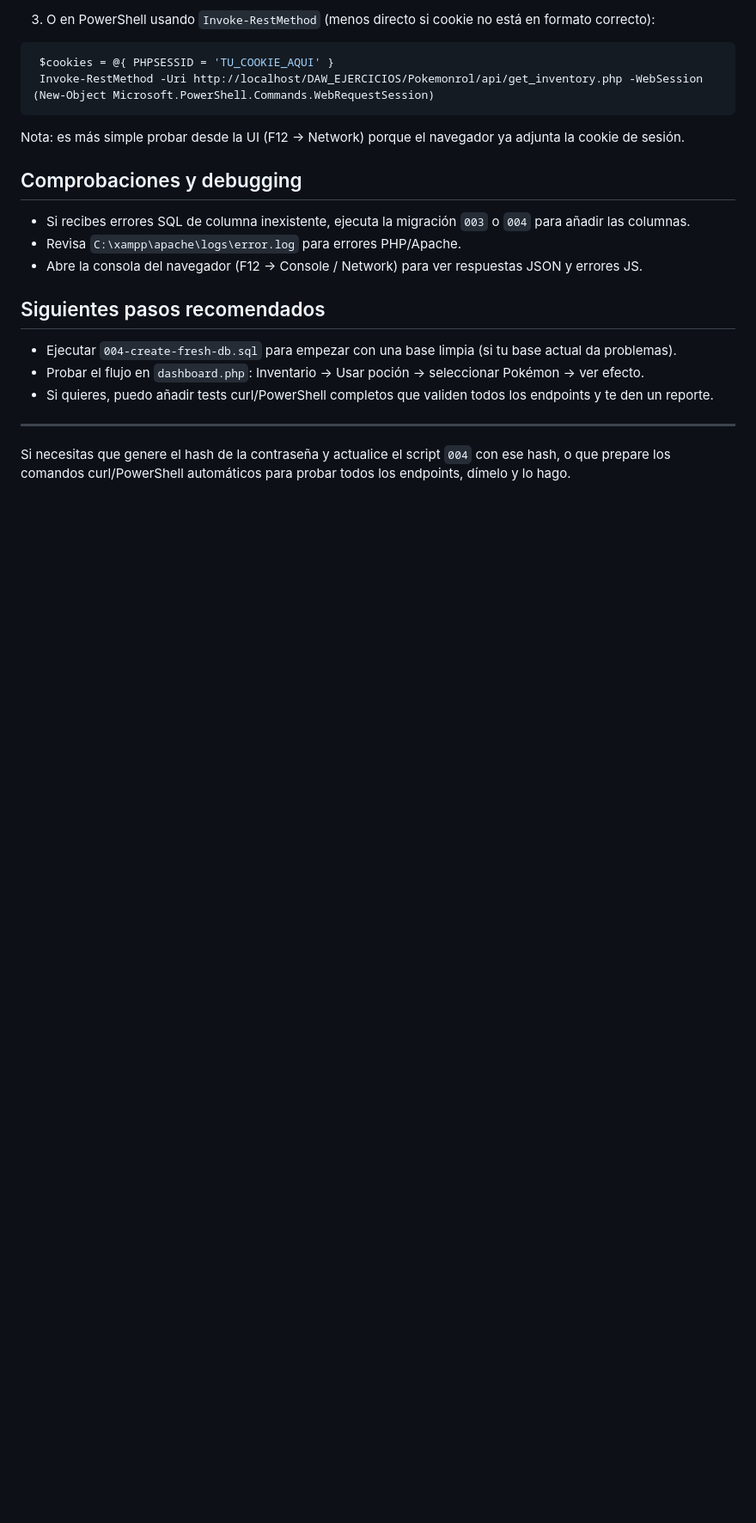
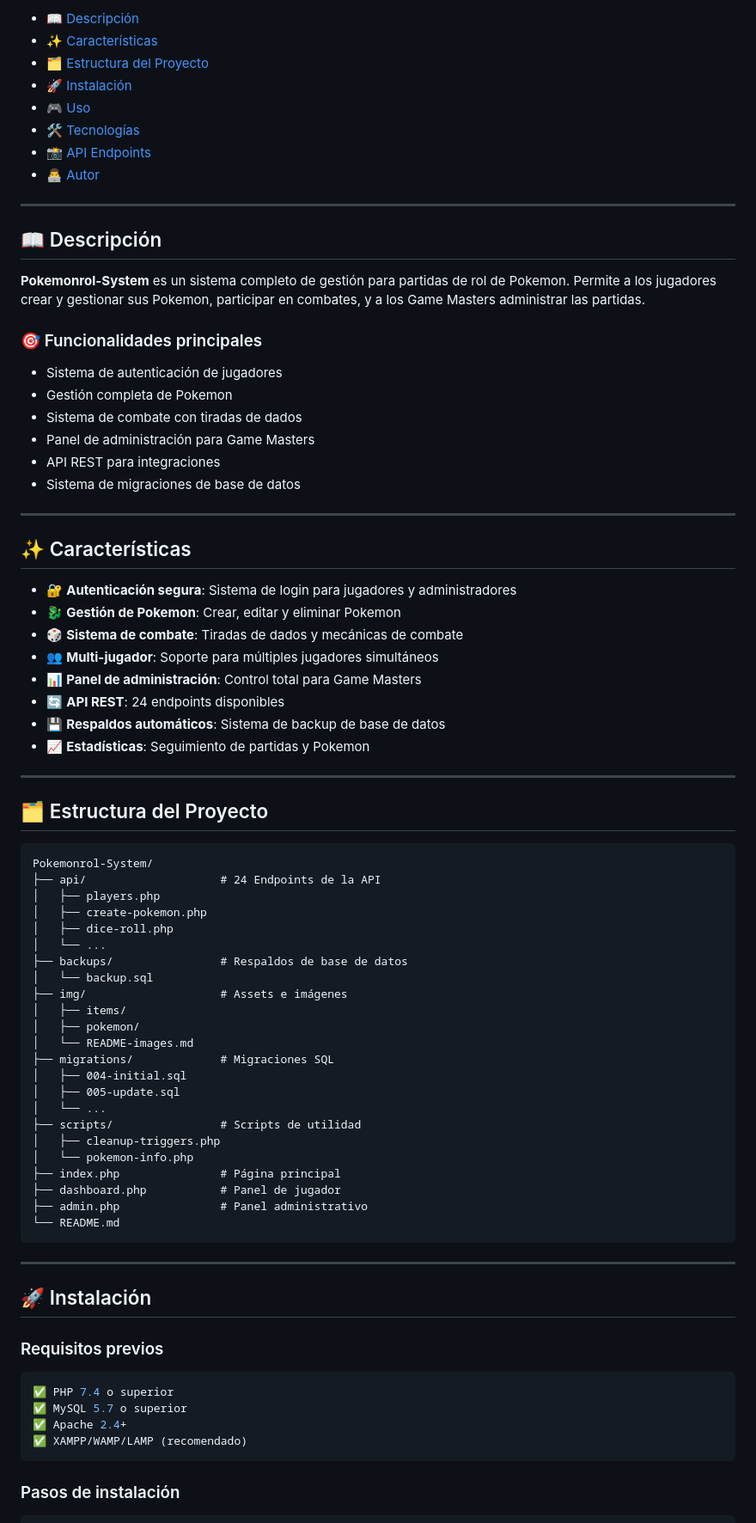
Before and after one commit to albertogarciaquintana5-jpg/Pokemonrol-System, a Markdown page: README.md, the part around one of its changes. Shown at 86% size. Drawn GitHub-style; blank space fills up the shorter version.

Commit message:
docs: Add professional README with complete documentation

````diff
--- a/README.md
+++ b/README.md
@@ -120,23 +19,82 @@ curl -b "PHPSESSID=TU_COOKIE_AQUI" -H "Content-Type: application/json" \
-3) O en PowerShell usando `Invoke-RestMethod` (menos directo si cookie no está en formato correcto):
-```powershell
- $cookies = @{ PHPSESSID = 'TU_COOKIE_AQUI' }
- Invoke-RestMethod -Uri http://localhost/DAW_EJERCICIOS/Pokemonrol/api/get_inventory.php -WebSession (New-Object Microsoft.PowerShell.Commands.WebRequestSession)
-```
-
-Nota: es más simple probar desde la UI (F12 → Network) porque el navegador ya adjunta la cookie de sesión.
-
-## Comprobaciones y debugging
-
-- Si recibes errores SQL de columna inexistente, ejecuta la migración `003` o `004` para añadir las columnas.
-- Revisa `C:\xampp\apache\logs\error.log` para errores PHP/Apache.
-- Abre la consola del navegador (F12 → Console / Network) para ver respuestas JSON y errores JS.
-
-## Siguientes pasos recomendados
-
-- Ejecutar `004-create-fresh-db.sql` para empezar con una base limpia (si tu base actual da problemas).
-- Probar el flujo en `dashboard.php`: Inventario → Usar poción → seleccionar Pokémon → ver efecto.
-- Si quieres, puedo añadir tests curl/PowerShell completos que validen todos los endpoints y te den un reporte.
+- [📖 Descripción](#-descripción)
+- [✨ Características](#-características)
+- [🗂️ Estructura del Proyecto](#️-estructura-del-proyecto)
+- [🚀 Instalación](#-instalación)
+- [🎮 Uso](#-uso)
+- [🛠️ Tecnologías](#️-tecnologías)
+- [📸 API Endpoints](#-api-endpoints)
+- [👨‍💻 Autor](#-autor)
 
 ---
 
-Si necesitas que genere el hash de la contraseña y actualice el script `004` con ese hash, o que prepare los comandos curl/PowerShell automáticos para probar todos los endpoints, dímelo y lo hago.
+## 📖 Descripción
+
+**Pokemonrol-System** es un sistema completo de gestión para partidas de rol de Pokemon. Permite a los jugadores crear y gestionar sus Pokemon, participar en combates, y a los Game Masters administrar las partidas.
+
+### 🎯 Funcionalidades principales
+
+- Sistema de autenticación de jugadores
+- Gestión completa de Pokemon
+- Sistema de combate con tiradas de dados
+- Panel de administración para Game Masters
+- API REST para integraciones
+- Sistema de migraciones de base de datos
+
+---
+
+## ✨ Características
+
+- 🔐 **Autenticación segura**: Sistema de login para jugadores y administradores
+- 🐉 **Gestión de Pokemon**: Crear, editar y eliminar Pokemon
+- 🎲 **Sistema de combate**: Tiradas de dados y mecánicas de combate
+- 👥 **Multi-jugador**: Soporte para múltiples jugadores simultáneos
+- 📊 **Panel de administración**: Control total para Game Masters
+- 🔄 **API REST**: 24 endpoints disponibles
+- 💾 **Respaldos automáticos**: Sistema de backup de base de datos
+- 📈 **Estadísticas**: Seguimiento de partidas y Pokemon
+
+---
+
+## 🗂️ Estructura del Proyecto
+
+```
+Pokemonrol-System/
+├── api/                    # 24 Endpoints de la API
+│   ├── players.php
+│   ├── create-pokemon.php
+│   ├── dice-roll.php
+│   └── ...
+├── backups/                # Respaldos de base de datos
+│   └── backup.sql
+├── img/                    # Assets e imágenes
+│   ├── items/
+│   ├── pokemon/
+│   └── README-images.md
+├── migrations/             # Migraciones SQL
+│   ├── 004-initial.sql
+│   ├── 005-update.sql
+│   └── ...
+├── scripts/                # Scripts de utilidad
+│   ├── cleanup-triggers.php
+│   └── pokemon-info.php
+├── index.php               # Página principal
+├── dashboard.php           # Panel de jugador
+├── admin.php               # Panel administrativo
+└── README.md
+```
+
+---
+
+## 🚀 Instalación
+
+### Requisitos previos
+
+```bash
+✅ PHP 7.4 o superior
+✅ MySQL 5.7 o superior
+✅ Apache 2.4+
+✅ XAMPP/WAMP/LAMP (recomendado)
+```
+
+### Pasos de instalación
+
````
Also changed, not shown: other parts of README.md (+94 -114 lines).
